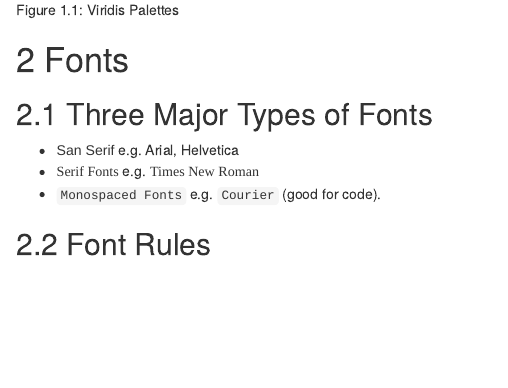
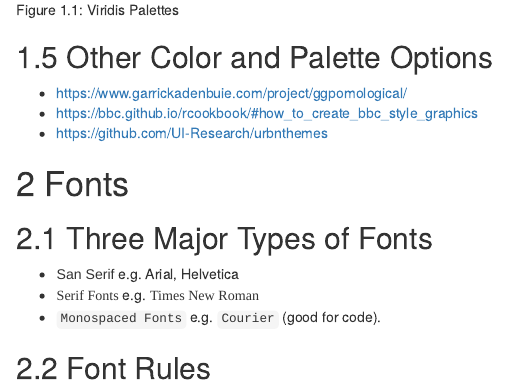
Before and after one commit to agrogan1/dataviz, an R Markdown document (design/design.Rmd): the page in a window 1100 px wide, from 5220 px down. Rendered offline with R 4.5, knitr and Pandoc, with nearby package versions; drawn as R Markdown's standard HTML page in place of the format the file asks for; code that draws random numbers runs with fixed seeds of ours; some code elsewhere in the file could not run offline.

Commit message:
other color and palette options

````diff
--- a/design/design.Rmd
+++ b/design/design.Rmd
@@ -175,6 +175,11 @@ plot_grid(p0 + scale_fill_viridis_d() +
 
 ```
 
+## Other Color and Palette Options
+
+* [https://www.garrickadenbuie.com/project/ggpomological/](https://www.garrickadenbuie.com/project/ggpomological/)
+* [https://bbc.github.io/rcookbook/#how_to_create_bbc_style_graphics](https://bbc.github.io/rcookbook/#how_to_create_bbc_style_graphics)
+* [https://github.com/UI-Research/urbnthemes](https://github.com/UI-Research/urbnthemes)
 
 # Fonts
 
````
Also changed, not shown: design/design.html, design/design_files/figure-html/unnamed-chunk-1-1.png.
